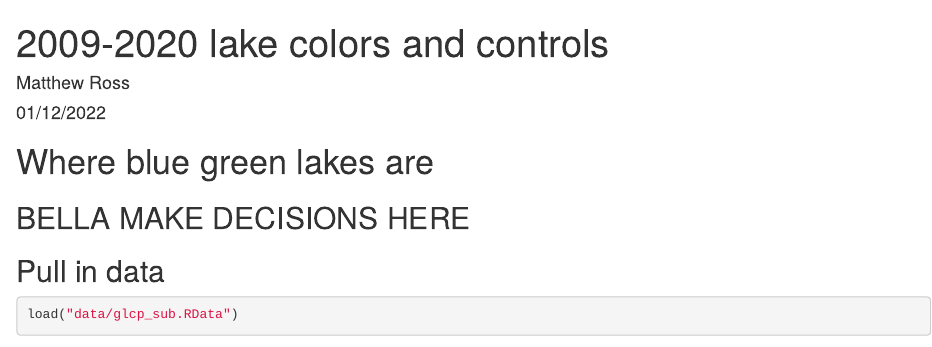
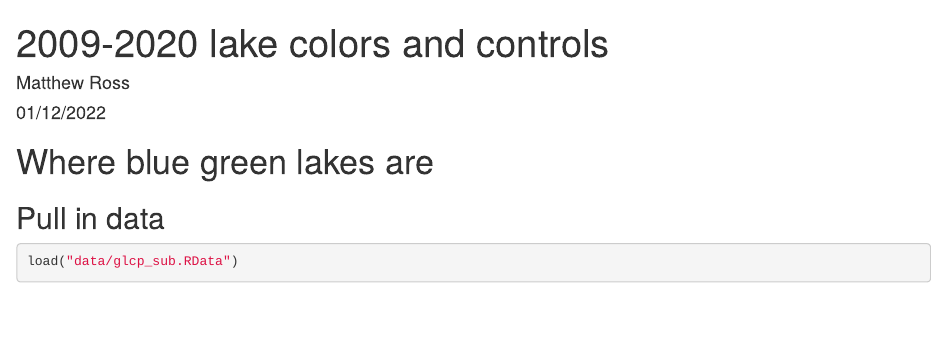
Before and after one commit to bellaoleksy/rocky-mtn-color, an R Markdown document (2_GreenBlueMedians.Rmd): the page in a window 1100 px wide, from its top. Rendered offline with R 4.5, knitr and Pandoc, with nearby package versions; some code elsewhere in the file could not run offline.

Commit message:
Clean up

````diff
--- a/2_GreenBlueMedians.Rmd
+++ b/2_GreenBlueMedians.Rmd
@@ -48,15 +48,12 @@ knitr::opts_chunk$set(echo = TRUE, warning = F, comment = F, message = F)
 
 # Where blue green lakes are
 
-## BELLA MAKE DECISIONS HERE
-
 ## Pull in data
 ```{r}
 load("data/glcp_sub.RData")
 load("data/color_summary.RData")
 load("data/lake_descriptor.RData")
 load("data/ls_elev.RData")
-
 # load("data/nhd_lakes.RData")
 
 
````
